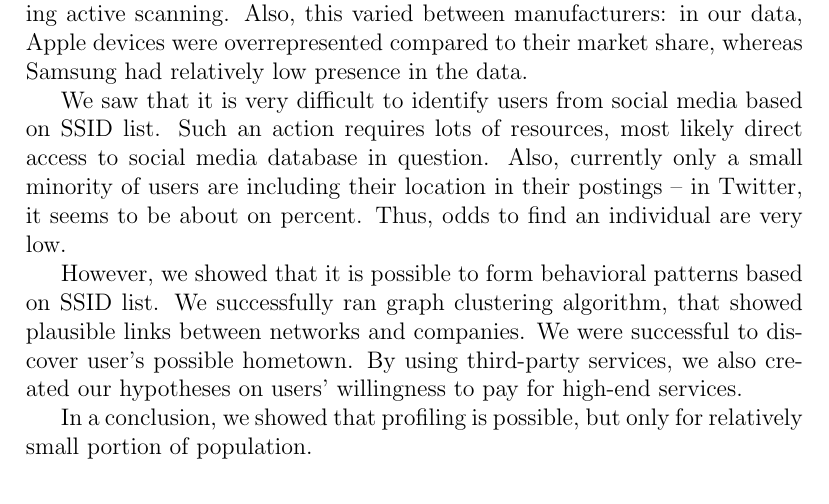
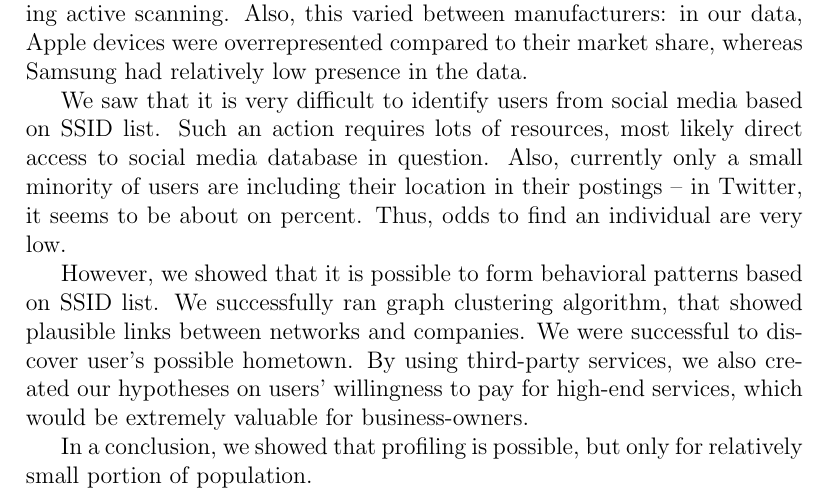
Before and after one commit to pekko/masterthesis, a LaTeX thesis (tex/thesis.tex): part of page 61 of 80, cut so that both start at the same text. Compiled offline with pdfLaTeX.

Commit message:
small note

```diff
--- a/tex/thesis.tex
+++ b/tex/thesis.tex
@@ -1511,7 +1511,7 @@ The first observation was that majority of clients seen were not performing acti
 
 We saw that it is very difficult to identify users from social media based on SSID list. Such an action requires lots of resources, most likely direct access to social media database in question. Also, currently only a small minority of users are including their location in their postings -- in Twitter, it seems to be about on percent. Thus, odds to find an individual are very low.
 
-However, we showed that it is possible to form behavioral patterns based on SSID list. We successfully ran graph clustering algorithm, that showed plausible links between networks and companies. We were successful to discover user's possible hometown. By using third-party services, we also created our hypotheses on users' willingness to pay for high-end services.
+However, we showed that it is possible to form behavioral patterns based on SSID list. We successfully ran graph clustering algorithm, that showed plausible links between networks and companies. We were successful to discover user's possible hometown. By using third-party services, we also created our hypotheses on users' willingness to pay for high-end services, which would be extremely valuable for business-owners.
 
 In a conclusion, we showed that profiling is possible, but only for relatively small portion of population.
 
```
